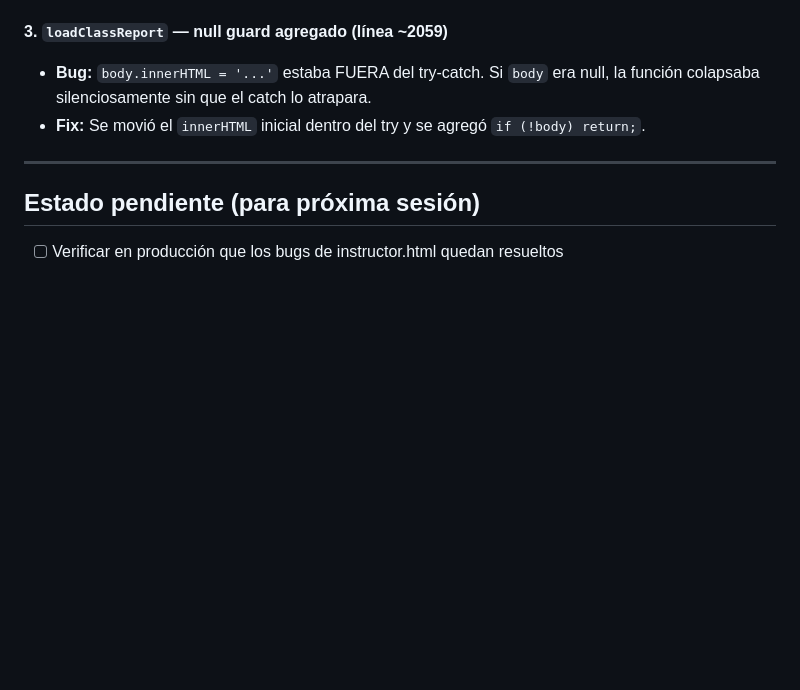
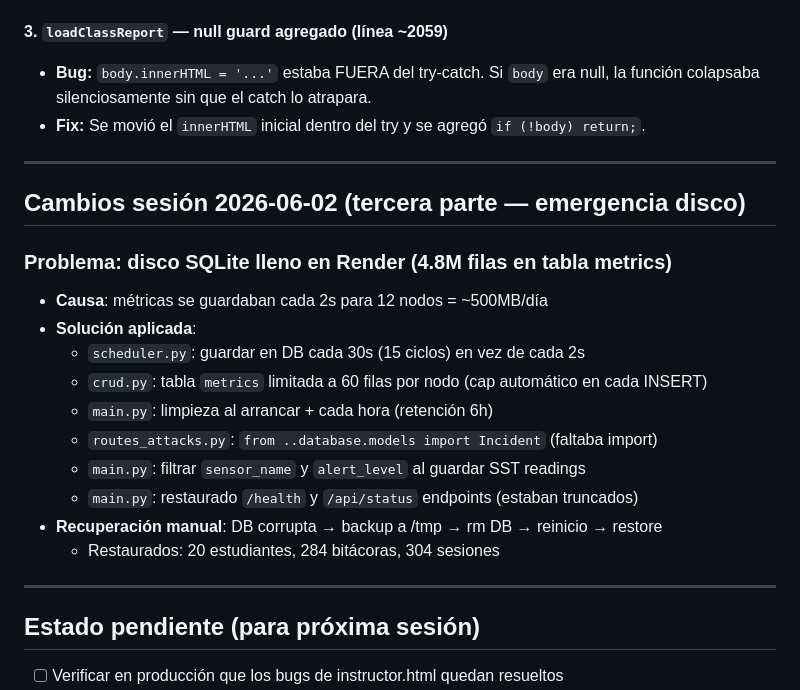
Before and after one commit to lubeto/datacenter-simulator, a Markdown page: ESTADO.md, the part around the change. Rendered like a GitHub page; blank space fills up the shorter version.

Commit message:
docs: actualizar estado del proyecto

```diff
--- a/ESTADO.md
+++ b/ESTADO.md
@@ -28,6 +28,22 @@ Simulador de monitoreo de datacenter con panel de instructor. Backend FastAPI +
 **3. `loadClassReport` — null guard agregado (línea ~2059)**
 - **Bug:** `body.innerHTML = '...'` estaba FUERA del try-catch. Si `body` era null, la función colapsaba silenciosamente sin que el catch lo atrapara.
 - **Fix:** Se movió el `innerHTML` inicial dentro del try y se agregó `if (!body) return;`.
+
+---
+
+## Cambios sesión 2026-06-02 (tercera parte — emergencia disco)
+
+### Problema: disco SQLite lleno en Render (4.8M filas en tabla metrics)
+- **Causa**: métricas se guardaban cada 2s para 12 nodos = ~500MB/día
+- **Solución aplicada**:
+  - `scheduler.py`: guardar en DB cada 30s (15 ciclos) en vez de cada 2s
+  - `crud.py`: tabla `metrics` limitada a 60 filas por nodo (cap automático en cada INSERT)
+  - `main.py`: limpieza al arrancar + cada hora (retención 6h)
+  - `routes_attacks.py`: `from ..database.models import Incident` (faltaba import)
+  - `main.py`: filtrar `sensor_name` y `alert_level` al guardar SST readings
+  - `main.py`: restaurado `/health` y `/api/status` endpoints (estaban truncados)
+- **Recuperación manual**: DB corrupta → backup a /tmp → rm DB → reinicio → restore
+  - Restaurados: 20 estudiantes, 284 bitácoras, 304 sesiones
 
 ---
 
```
